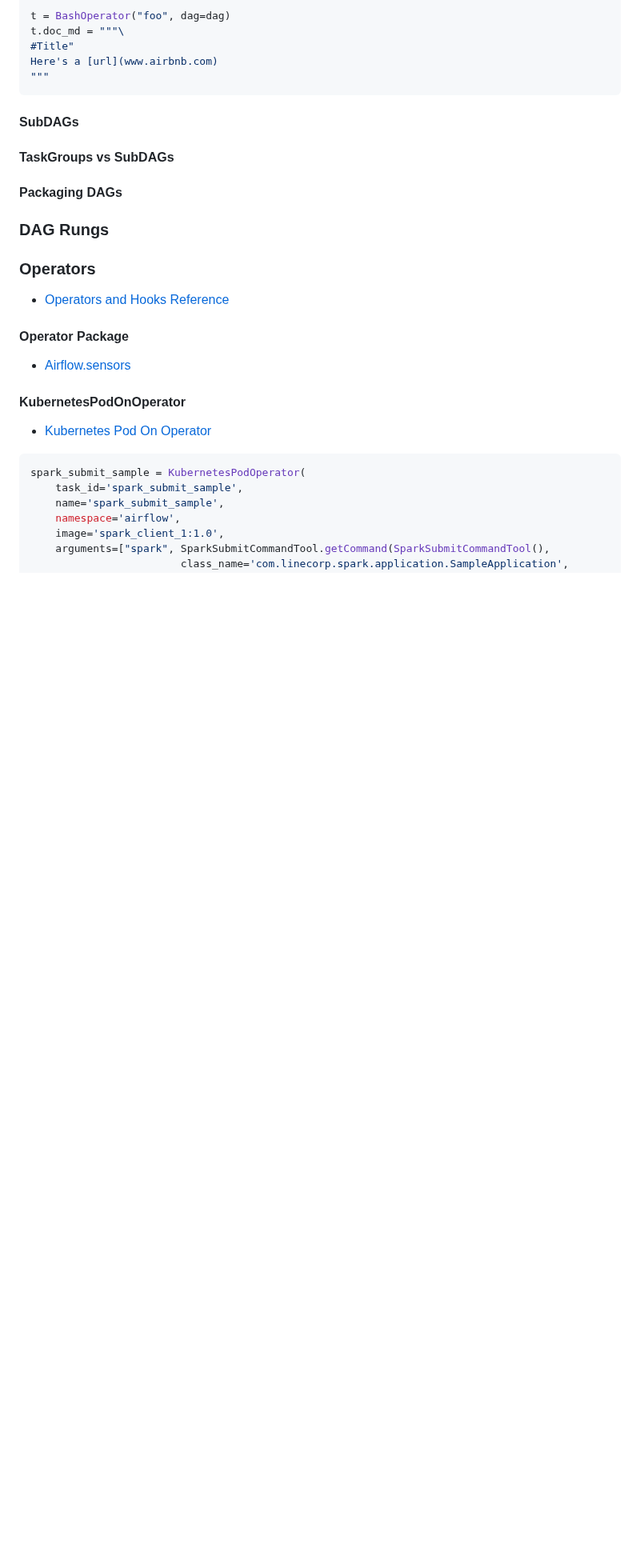
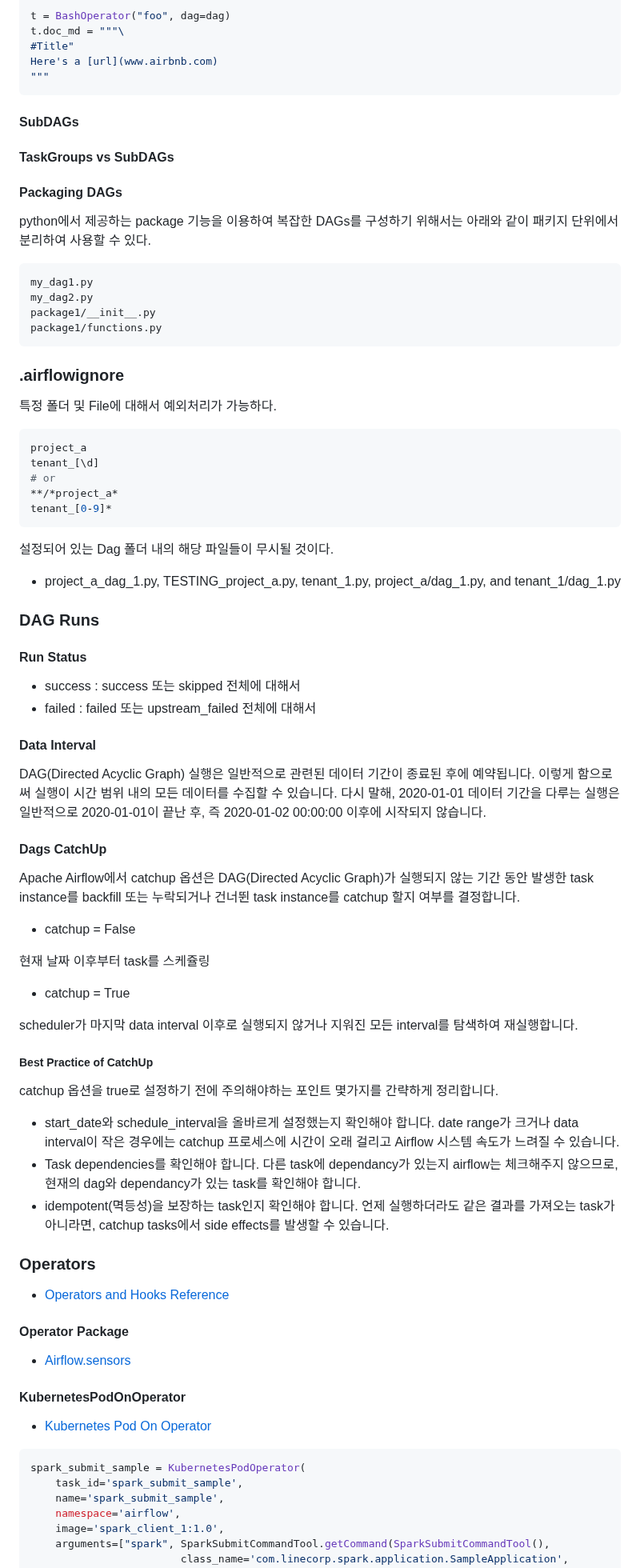
Before and after one commit to keepinmindsh/lines_edu, a Markdown page: airflow/README.md, the part around the change. Shown at 80% size. GitHub-like rendering; blank space fills up the shorter version.

Commit message:
Update for readme

````diff
--- a/airflow/README.md
+++ b/airflow/README.md
@@ -1166,7 +1166,64 @@ Here's a [url](www.airbnb.com)
 
 #### Packaging DAGs
 
-### DAG Rungs
+python에서 제공하는 package 기능을 이용하여 복잡한 DAGs를 구성하기 위해서는 아래와 같이 패키지 단위에서 분리하여 사용할 수 있다.
+
+```shell
+my_dag1.py
+my_dag2.py
+package1/__init__.py
+package1/functions.py
+```
+
+### .airflowignore
+
+특정 폴더 및 File에 대해서 예외처리가 가능하다.
+
+```shell
+project_a
+tenant_[\d]
+# or
+**/*project_a*
+tenant_[0-9]*
+```
+
+설정되어 있는 Dag 폴더 내의 해당 파일들이 무시될 것이다.
+- project_a_dag_1.py, TESTING_project_a.py, tenant_1.py, project_a/dag_1.py, and tenant_1/dag_1.py
+
+### DAG Runs
+
+#### Run Status
+
+- success : success 또는 skipped 전체에 대해서
+- failed : failed 또는 upstream_failed 전체에 대해서
+
+#### Data Interval
+
+DAG(Directed Acyclic Graph) 실행은 일반적으로 관련된 데이터 기간이 종료된 후에 예약됩니다. 이렇게 함으로써 실행이 시간 범위 내의 모든 데이터를 수집할 수 있습니다. 다시 말해, 2020-01-01 데이터 기간을 다루는 실행은 일반적으로 2020-01-01이 끝난 후, 즉 2020-01-02 00:00:00 이후에 시작되지 않습니다.
+
+#### Dags CatchUp
+
+Apache Airflow에서 catchup 옵션은 DAG(Directed Acyclic Graph)가 실행되지 않는 기간 동안 발생한 task instance를 backfill 또는 누락되거나 건너뛴 task instance를 catchup 할지 여부를 결정합니다.
+
+
+- catchup = False
+
+현재 날짜 이후부터 task를 스케쥴링
+
+- catchup = True
+
+scheduler가 마지막 data interval 이후로 실행되지 않거나 지워진 모든 interval를 탐색하여 재실행합니다.
+
+##### Best Practice of CatchUp
+
+catchup 옵션을 true로 설정하기 전에 주의해야하는 포인트 몇가지를 간략하게 정리합니다.
+
+- start_date와 schedule_interval을 올바르게 설정했는지 확인해야 합니다.
+date range가 크거나 data interval이 작은 경우에는 catchup 프로세스에 시간이 오래 걸리고 Airflow 시스템 속도가 느려질 수 있습니다.
+- Task dependencies를 확인해야 합니다.
+다른 task에 dependancy가 있는지 airflow는 체크해주지 않으므로, 현재의 dag와 dependancy가 있는 task를 확인해야 합니다.
+- idempotent(멱등성)을 보장하는 task인지 확인해야 합니다.
+언제 실행하더라도 같은 결과를 가져오는 task가 아니라면, catchup tasks에서 side effects를 발생할 수 있습니다.
 
 ### Operators
 
````
